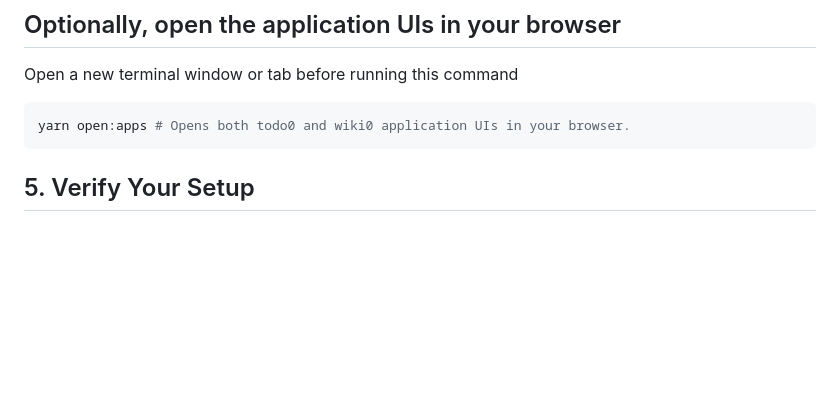
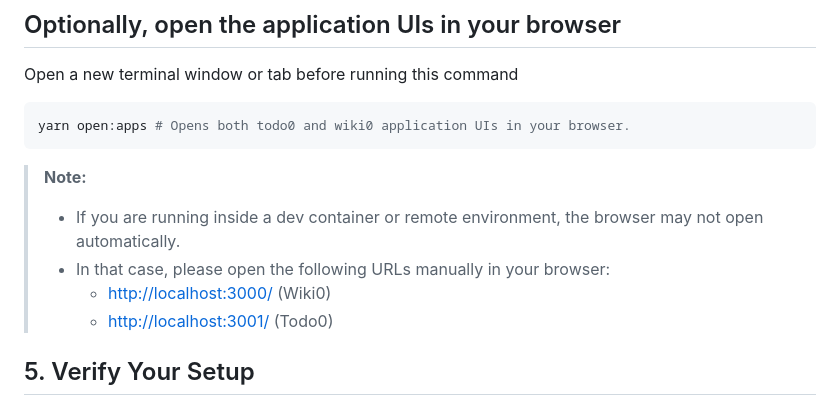
Before and after one commit to oktadev/id-assertion-authz-node-example, a Markdown page: README.md, the part around one of its changes. Rendered like a GitHub page; blank space fills up the shorter version.

Commit message:
Added note

````diff
--- a/README.md
+++ b/README.md
@@ -125,6 +127,13 @@ Open a new terminal window or tab before running this command
 ```sh
 yarn open:apps # Opens both todo0 and wiki0 application UIs in your browser.
 ```
+
+> **Note:**
+>
+> - If you are running inside a dev container or remote environment, the browser may not open automatically.
+> - In that case, please open the following URLs manually in your browser:
+>   - [http://localhost:3000/](http://localhost:3000/) (Wiki0)
+>   - [http://localhost:3001/](http://localhost:3001/) (Todo0)
 
 ## 5. Verify Your Setup
 
````
Also changed, not shown: other parts of README.md (+2 -0 lines).
